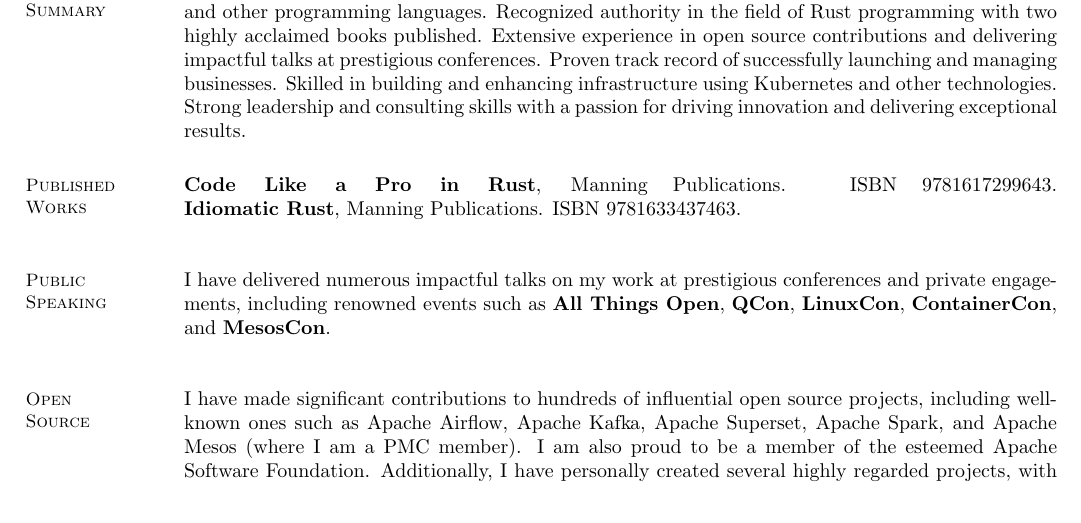
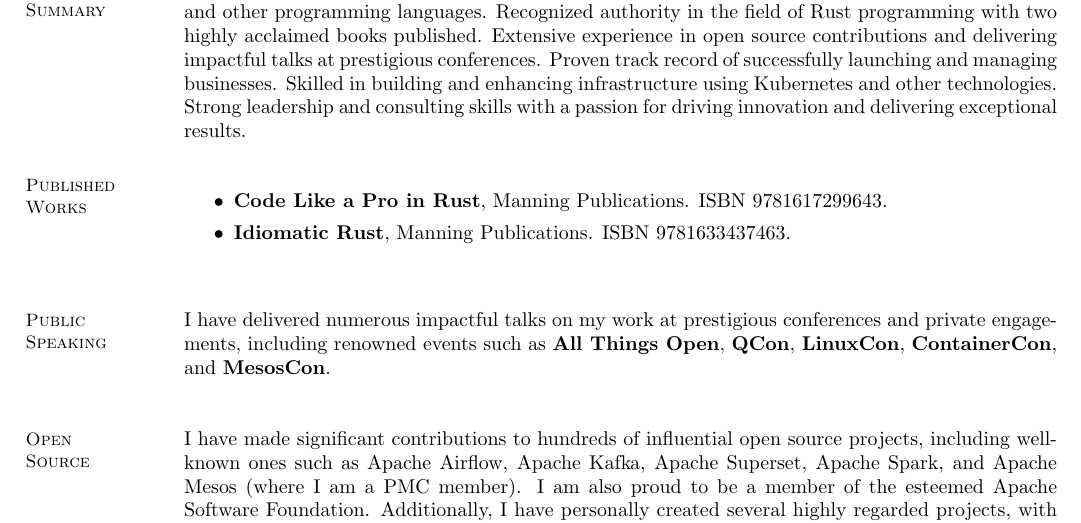
Before and after one commit to brndnmtthws/resume, a LaTeX CV (resume.tex): part of page 1 of 5, cut so that both start at the same text. Compiled offline with pdfLaTeX.

Commit message:
This look better

```diff
--- a/resume.tex
+++ b/resume.tex
@@ -27,9 +27,10 @@
 Experienced and accomplished software engineer with a strong background in Rust, C, C++, Python, and other programming languages. Recognized authority in the field of Rust programming with two highly acclaimed books published. Extensive experience in open source contributions and delivering impactful talks at prestigious conferences. Proven track record of successfully launching and managing businesses. Skilled in building and enhancing infrastructure using Kubernetes and other technologies. Strong leadership and consulting skills with a passion for driving innovation and delivering exceptional results.
 
 \section{\mysidestyle Published\\Works}
-
-\href{https://www.manning.com/books/code-like-a-pro-in-rust}{\textbf{Code Like a Pro in Rust}}, Manning Publications. ISBN 9781617299643.
-\linebreak \href{https://www.manning.com/books/idiomatic-rust}{\textbf{Idiomatic Rust}}, Manning Publications. ISBN 9781633437463.
+\begin{itemize}
+\item \href{https://www.manning.com/books/code-like-a-pro-in-rust}{\textbf{Code Like a Pro in Rust}}, Manning Publications. ISBN 9781617299643.
+\item \href{https://www.manning.com/books/idiomatic-rust}{\textbf{Idiomatic Rust}}, Manning Publications. ISBN 9781633437463.
+\end{itemize}
 
 \vspace{3mm}
 
```
Also changed, not shown: resume.pdf.
